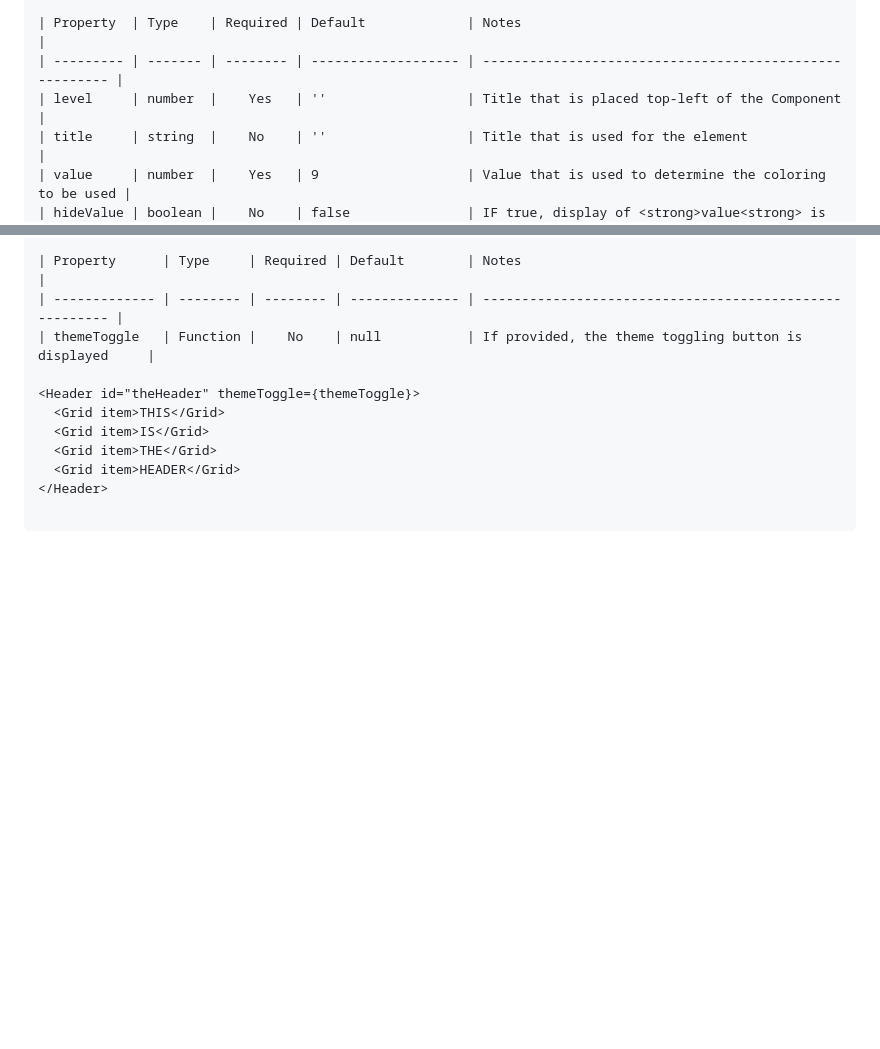
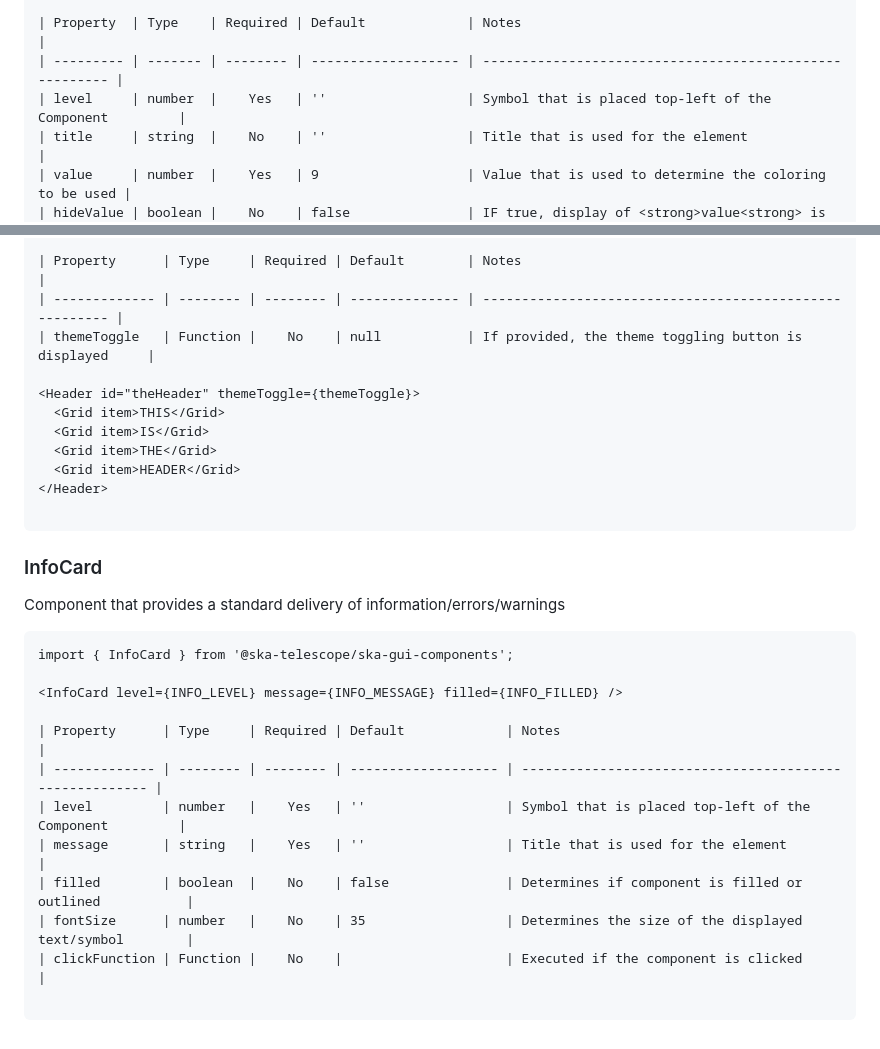
Before and after one commit to ska-telescope/ska-gui-components, a Markdown page: README.md, 2 parts joined by grey strips. Drawn GitHub-style; blank space fills up the shorter version.

Commit message:
NAL-495 : Addition of README notes

````diff
--- a/README.md
+++ b/README.md
@@ -61,7 +61,7 @@ array element values
 
 | Property  | Type    | Required | Default             | Notes                                                   |
 | --------- | ------- | -------- | ------------------- | ------------------------------------------------------- |
-| level     | number  |    Yes   | ''                  | Title that is placed top-left of the Component          |
+| level     | number  |    Yes   | ''                  | Symbol that is placed top-left of the Component         |
 | title     | string  |    No    | ''                  | Title that is used for the element                      |
 | value     | number  |    Yes   | 9                   | Value that is used to determine the coloring to be used |
 | hideValue | boolean |    No    | false               | IF true, display of <strong>value<strong> is suppressed |
@@ -100,3 +100,20 @@ import { Header } from '@ska-telescope/ska-gui-components';
 </Header>
 
 ```
+### InfoCard
+
+Component that provides a standard delivery of information/errors/warnings
+```
+import { InfoCard } from '@ska-telescope/ska-gui-components';
+
+<InfoCard level={INFO_LEVEL} message={INFO_MESSAGE} filled={INFO_FILLED} />
+
+| Property      | Type     | Required | Default             | Notes                                                   |
+| ------------- | -------- | -------- | ------------------- | ------------------------------------------------------- |
+| level         | number   |    Yes   | ''                  | Symbol that is placed top-left of the Component         |
+| message       | string   |    Yes   | ''                  | Title that is used for the element                      |
+| filled        | boolean  |    No    | false               | Determines if component is filled or outlined           |
+| fontSize      | number   |    No    | 35                  | Determines the size of the displayed text/symbol        |
+| clickFunction | Function |    No    |                     | Executed if the component is clicked                    |
+
+```
````
